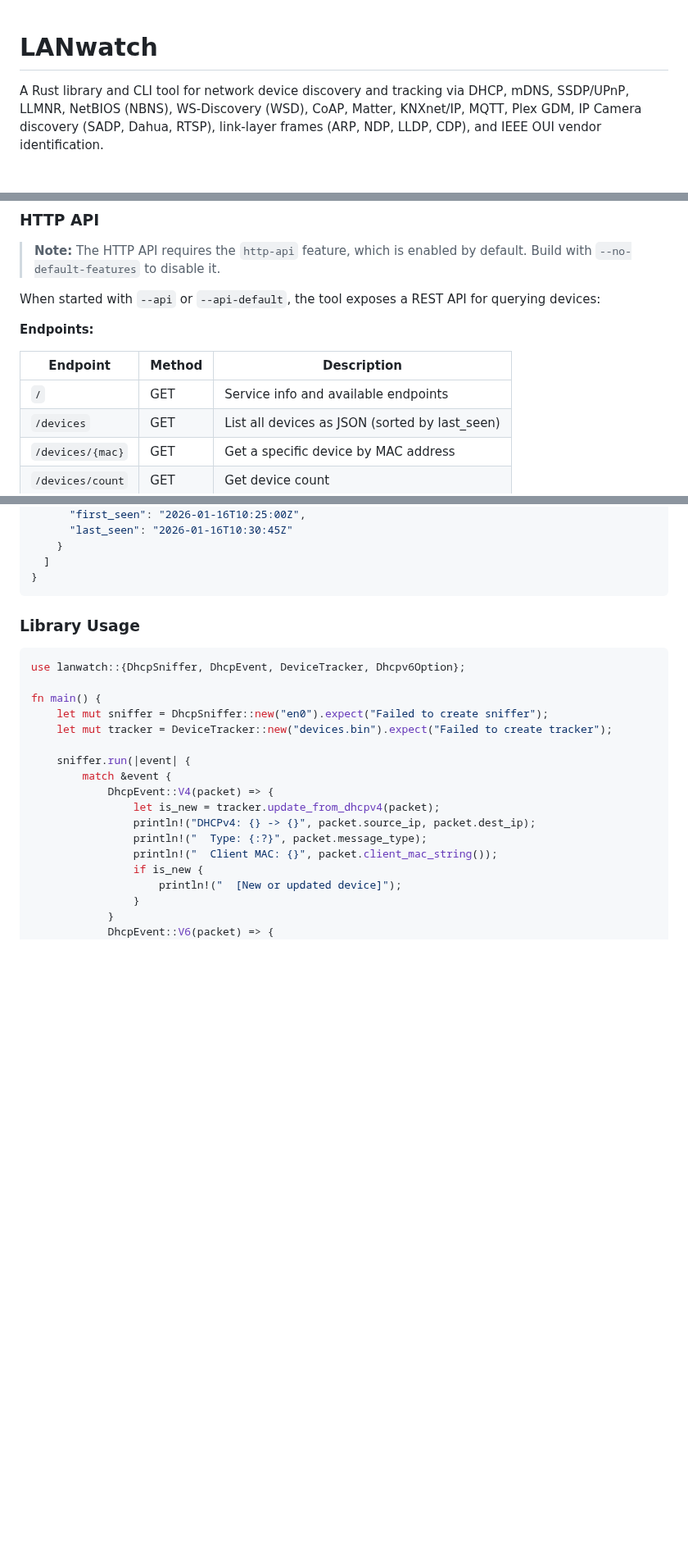
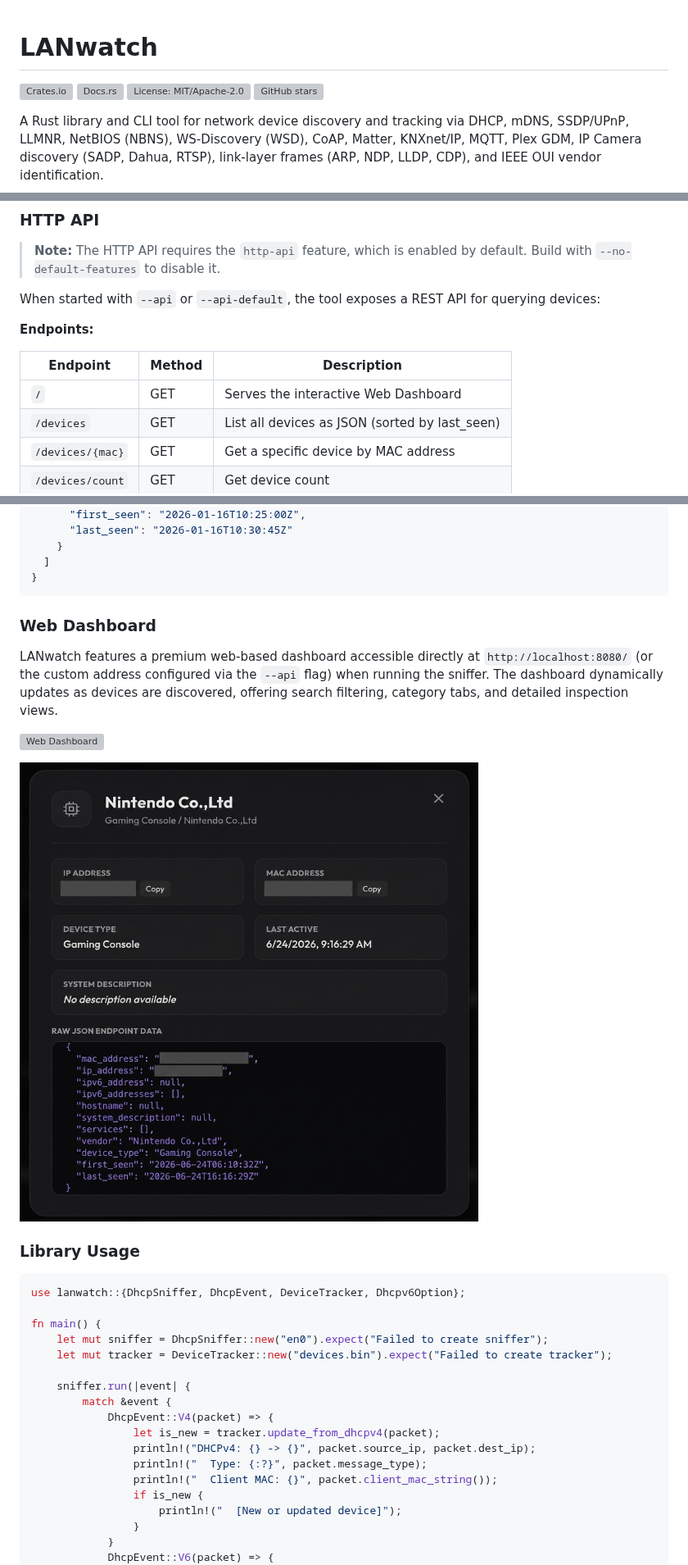
Before and after one commit to rvido/LANwatch, a Markdown page: README.md, 3 parts joined by grey strips. Shown at 82% size. GitHub-like rendering; pictures changed too: assets/lanwatch_dashboard_device_info_blurred.jpg (added); blank space fills up the shorter version; grey boxes are pictures that could not be loaded.

Commit message:
Update README file with Dashboard screenshots and add standard badges

````diff
--- a/README.md
+++ b/README.md
@@ -1,4 +1,9 @@
 # LANwatch
+
+[![Crates.io](https://img.shields.io/crates/v/lanwatch.svg)](https://crates.io/crates/lanwatch)
+[![Docs.rs](https://docs.rs/lanwatch/badge.svg)](https://docs.rs/lanwatch)
+[![License: MIT/Apache-2.0](https://img.shields.io/badge/license-MIT%2FApache--2.0-blue.svg)](#license)
+[![GitHub stars](https://img.shields.io/github/stars/rvido/lanwatch.svg)](https://github.com/rvido/lanwatch/stargazers)
 
 A Rust library and CLI tool for network device discovery and tracking via DHCP, mDNS, SSDP/UPnP, LLMNR, NetBIOS (NBNS), WS-Discovery (WSD), CoAP, Matter, KNXnet/IP, MQTT, Plex GDM, IP Camera discovery (SADP, Dahua, RTSP), link-layer frames (ARP, NDP, LLDP, CDP), and IEEE OUI vendor identification.
 
@@ -210,7 +215,7 @@ When started with `--api` or `--api-default`, the tool exposes a REST API for qu
 
 | Endpoint | Method | Description |
 |----------|--------|-------------|
-| `/` | GET | Service info and available endpoints |
+| `/` | GET | Serves the interactive Web Dashboard |
 | `/devices` | GET | List all devices as JSON (sorted by last_seen) |
 | `/devices/{mac}` | GET | Get a specific device by MAC address |
 | `/devices/count` | GET | Get device count |
@@ -253,6 +258,14 @@ curl http://localhost:3000/health
   ]
 }
 ```
+
+### Web Dashboard
+
+LANwatch features a premium web-based dashboard accessible directly at `http://localhost:8080/` (or the custom address configured via the `--api` flag) when running the sniffer. The dashboard dynamically updates as devices are discovered, offering search filtering, category tabs, and detailed inspection views.
+
+![Web Dashboard](assets/lanwatch_dashboard_screenshot_blurred.jpg)
+
+![Device Inspection Info](assets/lanwatch_dashboard_device_info_blurred.jpg)
 
 ### Library Usage
 
````
